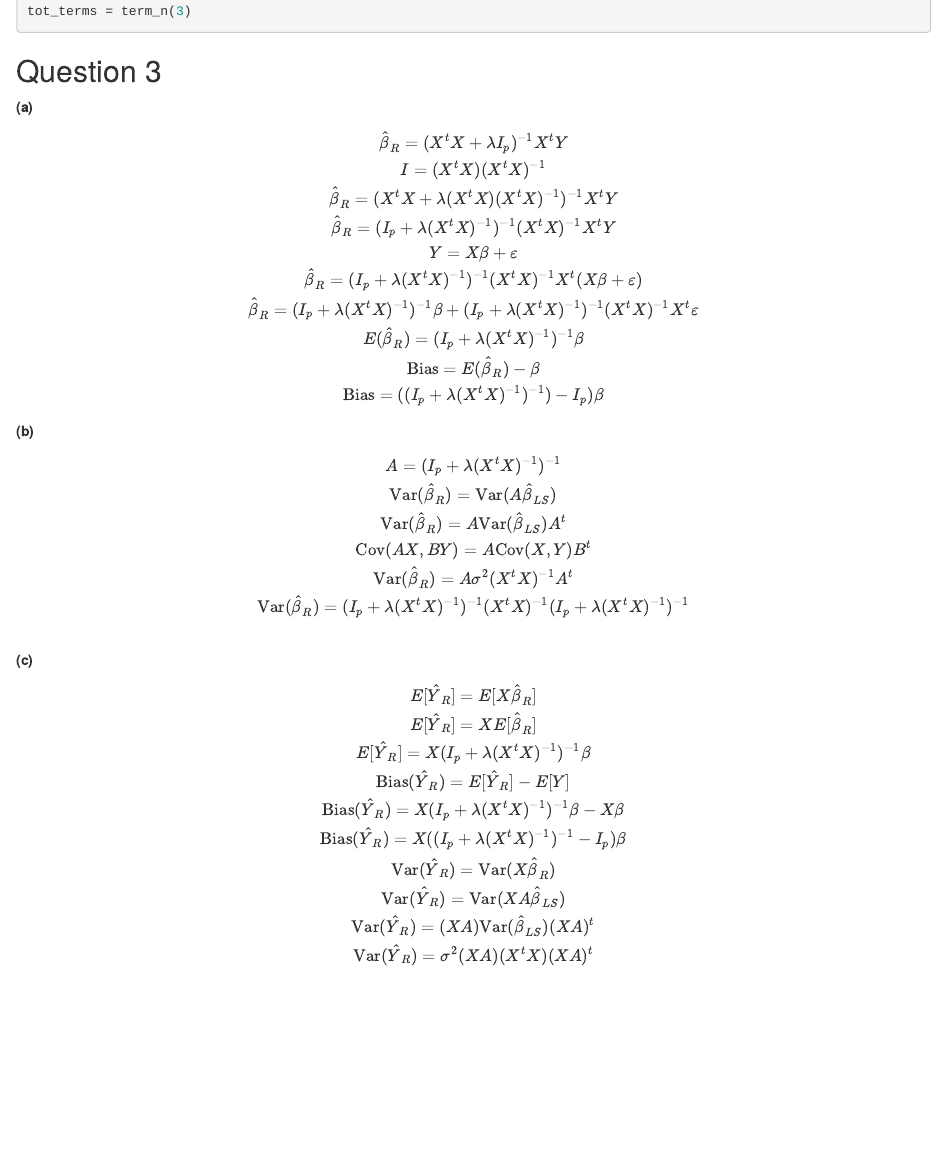
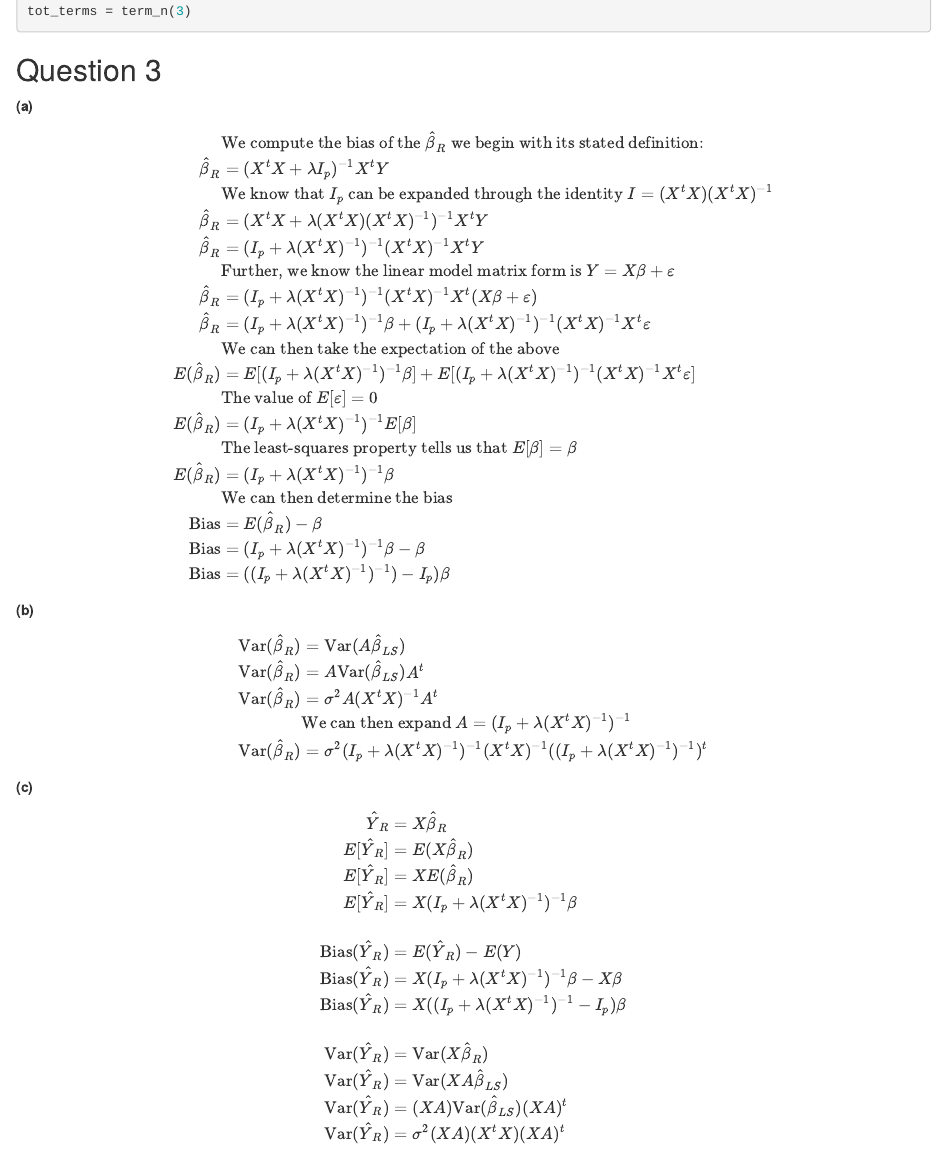
Before and after one commit to pjyken/statistical_modelling, an R Markdown document (homework.Rmd): the page in a window 1100 px wide, from 2140 px down before the commit and from 2260 px down after it, so that both start at the same text. Rendered offline with R 4.5, knitr and Pandoc, with nearby package versions; some code elsewhere in the file could not run offline.

Commit message:
Typos and corrections.

```diff
--- a/homework.Rmd
+++ b/homework.Rmd
@@ -216,43 +223,59 @@ tot_terms = term_n(3)
 ## Question 3
 
 **(a)**
+
 $$
-\hat{\beta}_R = (X^t X + \lambda I_p)^{-1} X^t Y \\
-I = (X^t X)(X^t X)^{-1} \\
-\hat{\beta}_R = (X^t X + \lambda (X^t X)(X^t X)^{-1})^{-1} X^t Y \\
-\hat{\beta}_R = (I_p + \lambda (X^t X)^{-1})^{-1} (X^t X)^{-1} X^t Y \\
-Y = X \beta + \varepsilon \\
-\hat{\beta}_R = (I_p + \lambda (X^t X)^{-1})^{-1} (X^t X)^{-1} X^t (X \beta + \varepsilon )\\
-\hat{\beta}_R = (I_p + \lambda (X^t X)^{-1})^{-1} \beta + (I_p + \lambda (X^t X)^{-1})^{-1} (X^t X)^{-1} X^t \varepsilon \\
-E(\hat{\beta}_R) = (I_p + \lambda (X^t X)^{-1})^{-1} \beta \\
-\text{Bias} = E(\hat{\beta}_R) - \beta \\
-\text{Bias} = ((I_p + \lambda (X^t X)^{-1})^{-1})-I_p) \beta
+\begin{align*}
+&\text{We compute the bias of the } \hat{\beta}_R \text{ we begin with its stated definition:} \\
+\hat{\beta}_R &= (X^t X + \lambda I_p)^{-1} X^t Y \\
+&\text{We know that }I_p \text{ can be expanded through the identity } I = (X^t X)(X^t X)^{-1} \\
+\hat{\beta}_R &= (X^t X + \lambda (X^t X)(X^t X)^{-1})^{-1} X^t Y \\
+\hat{\beta}_R &= (I_p + \lambda (X^t X)^{-1})^{-1} (X^t X)^{-1} X^t Y \\
+&\text{Further, we know the linear model matrix form is } Y = X \beta + \varepsilon \\
+\hat{\beta}_R &= (I_p + \lambda (X^t X)^{-1})^{-1} (X^t X)^{-1} X^t (X \beta + \varepsilon )\\
+\hat{\beta}_R &= (I_p + \lambda (X^t X)^{-1})^{-1} \beta + (I_p + \lambda (X^t X)^{-1})^{-1} (X^t X)^{-1} X^t \varepsilon \\
+&\text{We can then take the expectation of the above} \\
+E(\hat{\beta}_R) &= E[(I_p + \lambda (X^t X)^{-1})^{-1} \beta] + E[(I_p + \lambda (X^t X)^{-1})^{-1} (X^t X)^{-1} X^t \varepsilon] \\
+&\text{The value of } E[\varepsilon] = 0 \\
+E(\hat{\beta}_R) &= (I_p + \lambda (X^t X)^{-1})^{-1} E[\beta] \\
+&\text{The least-squares property tells us that } E[\beta] = \beta \\
+E(\hat{\beta}_R) &= (I_p + \lambda (X^t X)^{-1})^{-1} \beta \\
+&\text{We can then determine the bias} \\
+\text{Bias} &= E(\hat{\beta}_R) - \beta \\
+\text{Bias} &= (I_p + \lambda (X^t X)^{-1})^{-1} \beta - \beta \\
+\text{Bias} &= ((I_p + \lambda (X^t X)^{-1})^{-1})-I_p) \beta
+\end{align*}
 $$
 
 **(b)**
 $$
-A = (I_p + \lambda(X^t X)^{-1})^{-1} \\
-\text{Var}(\hat{\beta}_R) = \text{Var}(A \hat{\beta}_{LS}) \\
-\text{Var}(\hat{\beta}_R) = A \text{Var}(\hat{\beta}_{LS}) A^t\\
-\text{Cov}(AX,BY) = A \text{Cov}(X,Y)B^t \\
-\text{Var}(\hat{\beta}_R) = A \sigma^2(X^t X)^{-1} A^t \\
-\text{Var}(\hat{\beta}_R) = (I_p + \lambda(X^t X)^{-1})^{-1} (X^t X)^{-1} (I_p + \lambda(X^t X)^{-1})^{-1} \\
+\begin{align*}
+\text{Var}(\hat{\beta}_R) &= \text{Var}(A \hat{\beta}_{LS}) \\
+\text{Var}(\hat{\beta}_R) &= A \text{Var}(\hat{\beta}_{LS}) A^t\\
+\text{Var}(\hat{\beta}_R) &= \sigma^2 A (X^t X)^{-1} A^t \\
+&\text{We can then expand } A = (I_p + \lambda(X^t X)^{-1})^{-1} \\
+\text{Var}(\hat{\beta}_R) &= \sigma^2 (I_p + \lambda(X^t X)^{-1})^{-1} (X^t X)^{-1} ((I_p + \lambda(X^t X)^{-1})^{-1})^t \\
+\end{align*}
 $$
+
 
 **(c)**
 $$
-E[\hat{Y}_R] = E[X \hat{\beta}_R] \\
-E[\hat{Y}_R] = X E[\hat{\beta}_R] \\
-E[\hat{Y}_R] = X (I_p + \lambda (X^t X)^{-1})^{-1} \beta \\
+\begin{align*}
+\hat{Y}_R &= X \hat{\beta}_R \\
+E[\hat{Y}_R] &= E(X \hat{\beta}_R) \\
+E[\hat{Y}_R] &= X E(\hat{\beta}_R) \\
+E[\hat{Y}_R] &= X (I_p + \lambda (X^t X)^{-1})^{-1} \beta \\
 \\
-\text{Bias}(\hat{Y}_R) = E[\hat{Y}_R] - E[Y] \\
-\text{Bias}(\hat{Y}_R) = X (I_p + \lambda (X^t X)^{-1})^{-1} \beta - X \beta \\
-\text{Bias}(\hat{Y}_R) = X ((I_p + \lambda (X^t X)^{-1})^{-1} - I_p) \beta \\
+\text{Bias}(\hat{Y}_R) &= E(\hat{Y}_R) - E(Y) \\
+\text{Bias}(\hat{Y}_R) &= X (I_p + \lambda (X^t X)^{-1})^{-1} \beta - X \beta \\
+\text{Bias}(\hat{Y}_R) &= X ((I_p + \lambda (X^t X)^{-1})^{-1} - I_p) \beta \\
 \\
-\text{Var}(\hat{Y}_R) = \text{Var}(X \hat{\beta}_R) \\
-\text{Var}(\hat{Y}_R) = \text{Var}(X A \hat{\beta}_{LS}) \\
-\text{Var}(\hat{Y}_R) = (XA) \text{Var}(\hat{\beta}_{LS})(XA)^t \\
-\text{Var}(\hat{Y}_R) = \sigma^2 (XA) (X^t X)(XA)^t \\
+\text{Var}(\hat{Y}_R) &= \text{Var}(X \hat{\beta}_R) \\
+\text{Var}(\hat{Y}_R) &= \text{Var}(X A \hat{\beta}_{LS}) \\
+\text{Var}(\hat{Y}_R) &= (XA) \text{Var}(\hat{\beta}_{LS})(XA)^t \\
+\text{Var}(\hat{Y}_R) &= \sigma^2 (XA) (X^t X)(XA)^t \\
+\end{align*}
 $$
 
 
```
Also changed, not shown: homework.Rmd (17 more changed lines).
